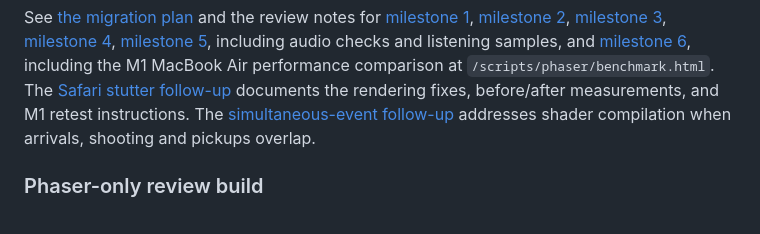
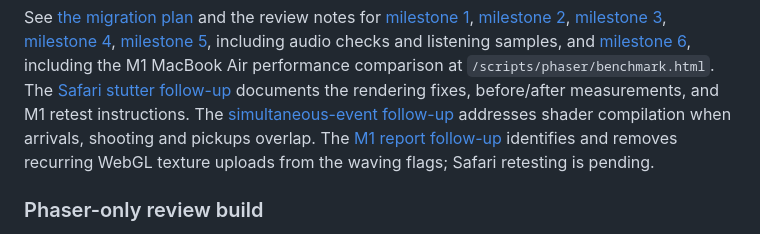
Before and after one commit to skogdoom/martian-vs-martian, a Markdown page: README.md, the part around the change. Rendered like a GitHub page.

```diff
--- a/README.md
+++ b/README.md
@@ -87,6 +87,8 @@ The [Safari stutter follow-up](docs/phaser-stutter-fix/README.md) documents the
 rendering fixes, before/after measurements, and M1 retest instructions.
 The [simultaneous-event follow-up](docs/phaser-shader-warmup/README.md) addresses
 shader compilation when arrivals, shooting and pickups overlap.
+The [M1 report follow-up](docs/phaser-flags/README.md) identifies and removes
+recurring WebGL texture uploads from the waving flags; Safari retesting is pending.
 
 ### Phaser-only review build
 
```
Also changed, not shown: PHASER_MIGRATION.md (+9 -0 lines), docs/phaser-candidate/README.md (+6 -2 lines), docs/phaser-flags/README.md (added, +116 -0 lines), docs/phaser-flags/midsummer-phaser.png (added), docs/phaser-flags/midsummer-pixi.png (added), docs/phaser-flags/ordinary-phaser.png (added), docs/phaser-flags/ordinary-pixi.png (added), 11 other files.
